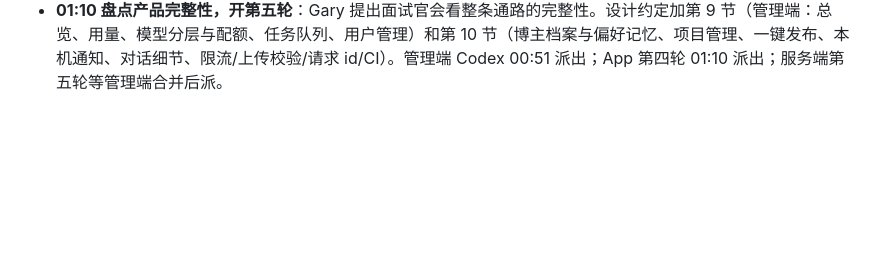
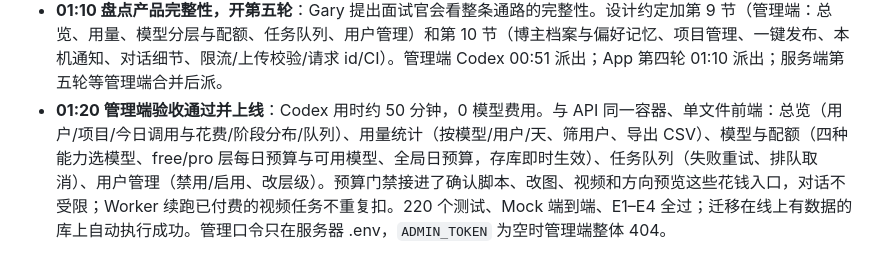
Before and after one commit to chaw1/outfit-agent, a Markdown page: docs/开发记录.md, the part around the change. GitHub-like rendering; blank space fills up the shorter version.

Commit message:
docs: 开发记录：管理端上线

```diff
--- a/docs/开发记录.md
+++ b/docs/开发记录.md
@@ -43,3 +43,4 @@
 - **01:02 服务端第四轮上线**：联调跑完后部署合并后的 main（接缝融合、新角标字体、目标状态提示），api + 2 worker 健康。
 - **01:10 App 联调分支合入**：联调 Codex 修了一个 App 问题——长卡片把服务端错误提示顶出视口（旧位置在可视区上方 433 像素），改到输入框上方固定显示并加单测。联调报告 `app/LIVE.md` 和第三遍 25 张手机尺寸截图一并提交作为证据。联调还确认了"袖口放下来"局部改在线上仍做不到（任务成功、还原分 98、指令核对不通过，App 如实显示"可能没改到位"并给重试/换个说法）。
 - **01:10 盘点产品完整性，开第五轮**：Gary 提出面试官会看整条通路的完整性。设计约定加第 9 节（管理端：总览、用量、模型分层与配额、任务队列、用户管理）和第 10 节（博主档案与偏好记忆、项目管理、一键发布、本机通知、对话细节、限流/上传校验/请求 id/CI）。管理端 Codex 00:51 派出；App 第四轮 01:10 派出；服务端第五轮等管理端合并后派。
+- **01:20 管理端验收通过并上线**：Codex 用时约 50 分钟，0 模型费用。与 API 同一容器、单文件前端：总览（用户/项目/今日调用与花费/阶段分布/队列）、用量统计（按模型/用户/天、筛用户、导出 CSV）、模型与配额（四种能力选模型、free/pro 层每日预算与可用模型、全局日预算，存库即时生效）、任务队列（失败重试、排队取消）、用户管理（禁用/启用、改层级）。预算门禁接进了确认脚本、改图、视频和方向预览这些花钱入口，对话不受限；Worker 续跑已付费的视频任务不重复扣。220 个测试、Mock 端到端、E1–E4 全过；迁移在线上有数据的库上自动执行成功。管理口令只在服务器 .env，`ADMIN_TOKEN` 为空时管理端整体 404。
```
